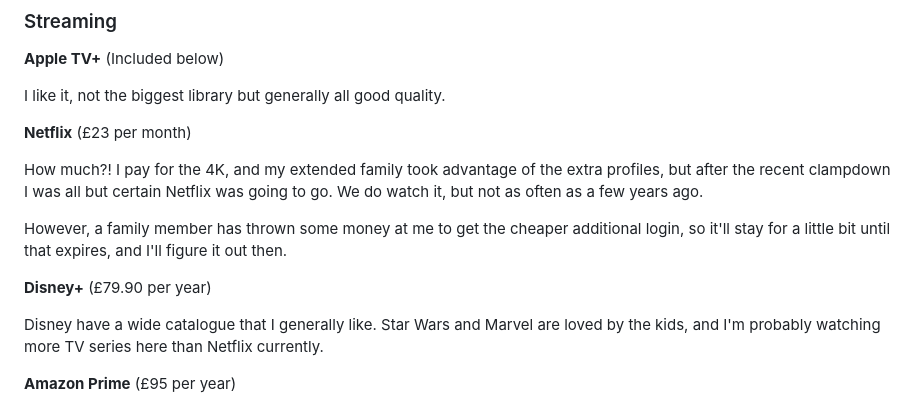
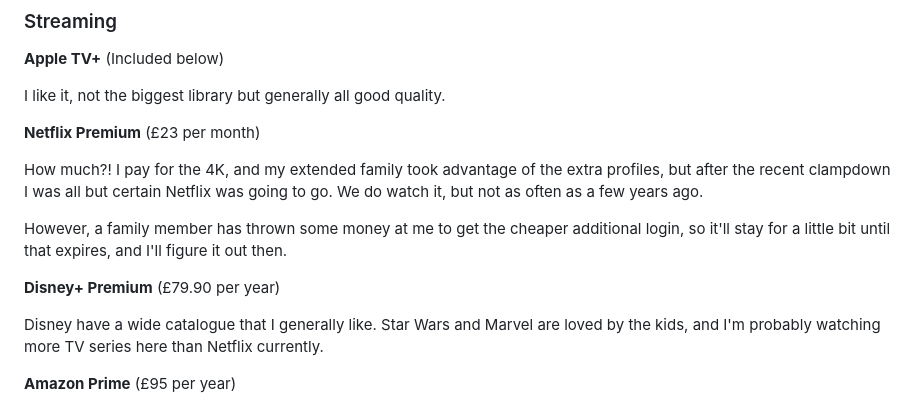
Before and after one commit to benyafai/ben.yaf.ai, a Markdown page: pages/subscriptions-2024.md, the part around the change. Rendered like a GitHub page.

Commit message:
📝 Tweak subscription level

```diff
--- a/pages/subscriptions-2024.md
+++ b/pages/subscriptions-2024.md
@@ -56,14 +56,14 @@ This is for me. I play the games daily, it's going nowhere.
 
 I like it, not the biggest library but generally all good quality.
 
-**Netflix** (£23 per month)
+**Netflix Premium** (£23 per month)
 
 How much?! I pay for the 4K, and my extended family took advantage of the extra profiles, but after the recent clampdown I was all but certain Netflix was going to go.
 We do watch it, but not as often as a few years ago.
 
 However, a family member has thrown some money at me to get the cheaper additional login, so it'll stay for a little bit until that expires, and I'll figure it out then.
 
-**Disney+** (£79.90 per year)
+**Disney+ Premium** (£79.90 per year)
 
 Disney have a wide catalogue that I generally like. Star Wars and Marvel are loved by the kids, and I'm probably watching more TV series here than Netflix currently.
 
```
